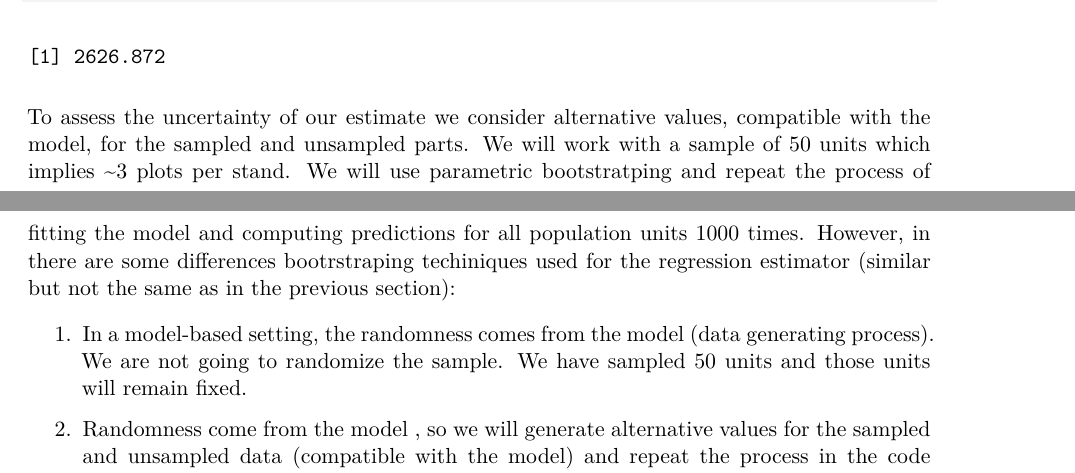
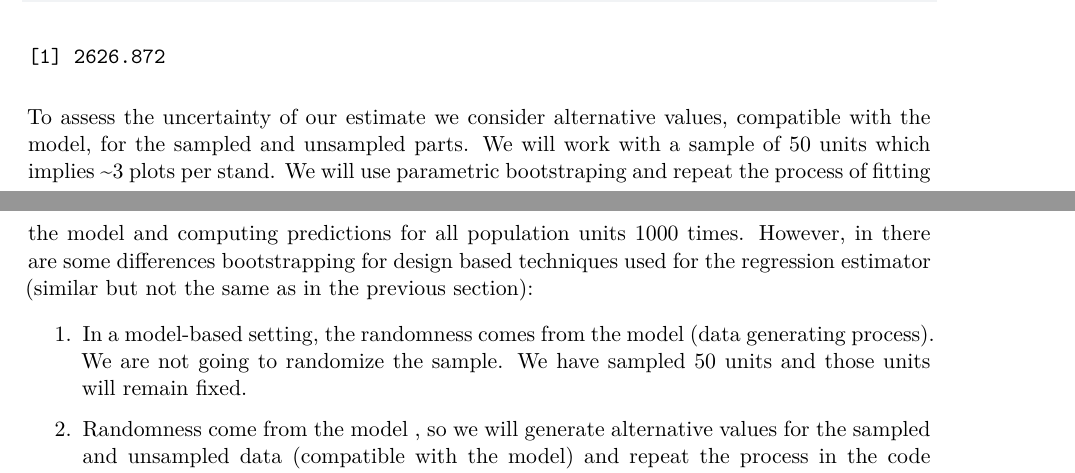
Before and after one commit to pmaurogut/SAE_course, a Quarto document (SAE_course_code.qmd): two parts of pages 23 and 24 of 45, joined at a grey line, cut so that both start at the same text. Rendered offline with R 4.5, knitr and Pandoc in place of Quarto, then LaTeX, with nearby package versions; code that draws random numbers runs with fixed seeds of ours; some code elsewhere in the file could not run offline.

Commit message:
Fixed tipos

````diff
--- a/SAE_course_code.qmd
+++ b/SAE_course_code.qmd
@@ -449,7 +449,7 @@ predicted<-mean(predict(model,example3))
 predicted
 ```
 
-To assess the uncertainty of our estimate we consider alternative values, compatible with the model, for the sampled and unsampled parts. We will work with a sample of 50 units which implies \~3 plots per stand. We will use parametric bootstratping and repeat the process of fitting the model and computing predictions for all population units 1000 times. However, in there are some differences bootrstraping techiniques used for the regression estimator (similar but not the same as in the previous section):
+To assess the uncertainty of our estimate we consider alternative values, compatible with the model, for the sampled and unsampled parts. We will work with a sample of 50 units which implies \~3 plots per stand. We will use parametric bootstraping and repeat the process of fitting the model and computing predictions for all population units 1000 times. However, in there are some differences bootstrapping for design based techniques used for the regression estimator (similar but not the same as in the previous section):
 
 1.  In a model-based setting, the randomness comes from the model (data generating process). We are not going to randomize the sample. We have sampled 50 units and those units will remain fixed.
 
````
